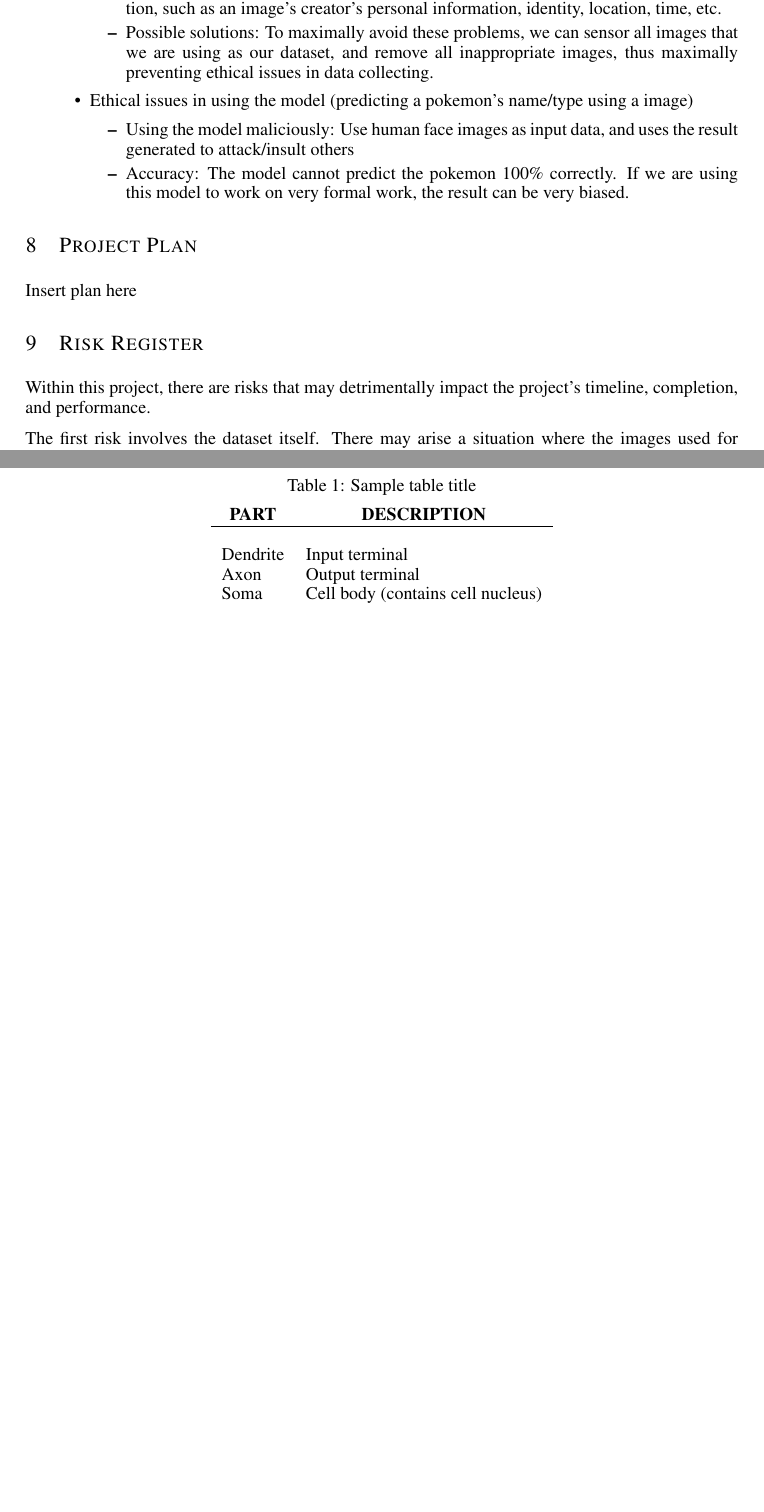
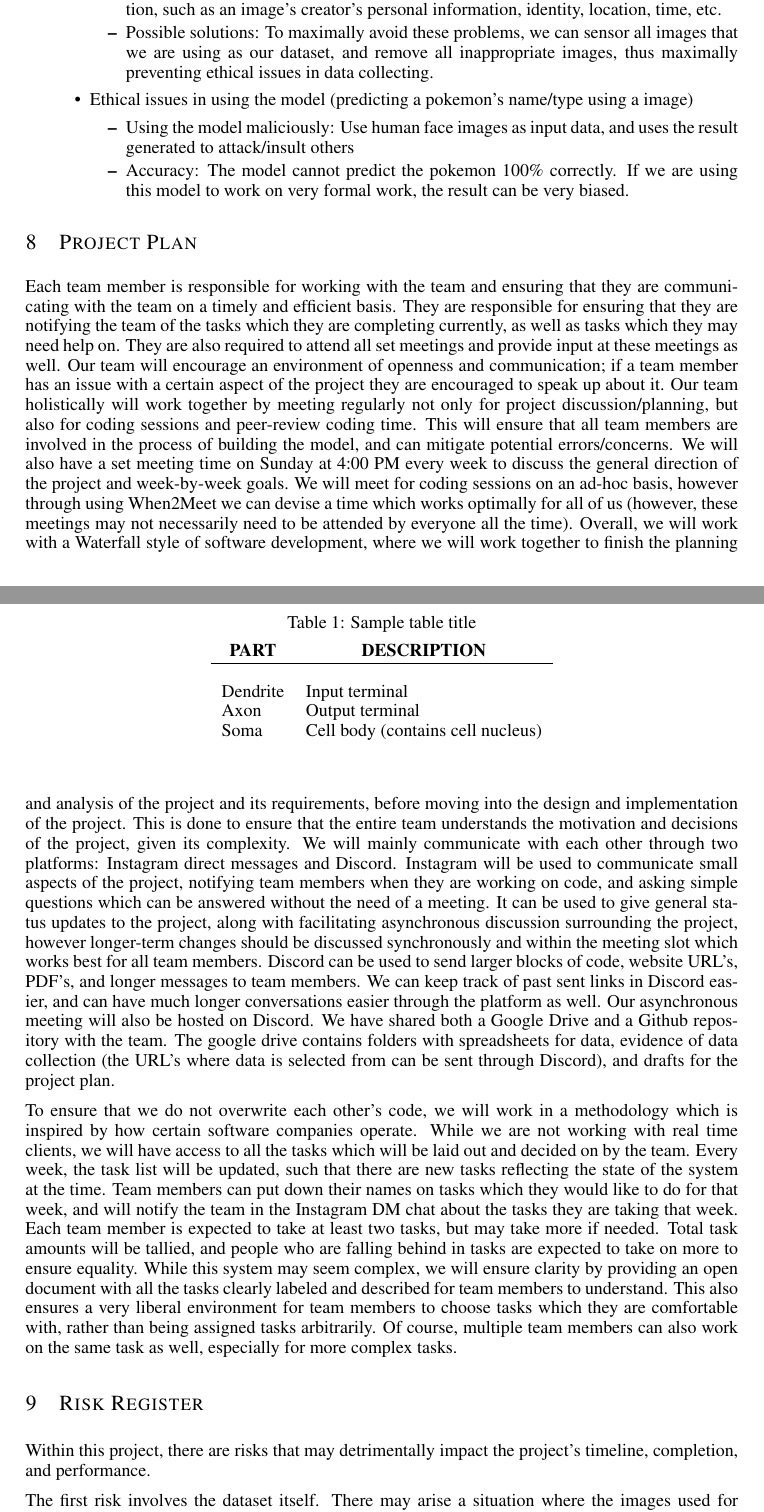
Before and after one commit to johnangelou2/Pokemon_Image_Recognition, a LaTeX paper (LaTeX Documents/Proposal/APS360_Project.tex): two parts of pages 4 and 7 of 10 before the commit and two parts of pages 4 and 5 of 11 after it, joined at a grey line, cut so that both start at the same text, the shorter picture padded with empty space. Compiled offline with pdfLaTeX.

Commit message:
Project Plan Part I

```diff
--- a/LaTeX Documents/Proposal/APS360_Project.tex
+++ b/LaTeX Documents/Proposal/APS360_Project.tex
@@ -118,8 +118,24 @@ In order to support our chosen CNN model, a Support Vector Machine (SVM) classif
 \end{itemize}
 
 \section {Project Plan}
+Each team member is responsible for working with the team and ensuring that they are communicating with the team on a timely and efficient basis. They are responsible for ensuring that they are notifying the team of the tasks which they are completing currently, as well as tasks which they may need help on. They are also required to attend all set meetings and provide input at these meetings as well. Our team will encourage an environment of openness and communication; if a team member has an issue with a certain aspect of the project they are encouraged to speak up about it. Our team holistically will work together by meeting regularly not only for project discussion/planning, but also for coding sessions and peer-review coding time. This will ensure that all team members are involved in the process of building the model, and can mitigate potential errors/concerns. We will also have a set meeting time on Sunday at 4:00 PM every week to discuss the general direction of the project and week-by-week goals. We will meet for coding sessions on an ad-hoc basis, however through using When2Meet we can devise a time which works optimally for all of us (however, these meetings may not necessarily need to be attended by everyone all the time).  Overall, we will work with a Waterfall style of software development, where we will work together to finish the planning and analysis of the project and its requirements, before moving into the design and implementation of the project. This is done to ensure that the entire team understands the motivation and decisions of the project, given its complexity.
+We will mainly communicate with each other through two platforms: Instagram direct messages and Discord. Instagram will be used to communicate small aspects of the project, notifying team members when they are working on code, and asking simple questions which can be answered without the need of a meeting. It can be used to give general status updates to the project, along with facilitating asynchronous discussion surrounding the project, however longer-term changes should be discussed synchronously and within the meeting slot which works best for all team members. Discord can be used to send larger blocks of code, website URL’s, PDF’s, and longer messages to team members. We can keep track of past sent links in Discord easier, and can have much longer conversations easier through the platform as well. Our asynchronous meeting will also be hosted on Discord. We have shared both a Google Drive and a Github repository with the team. The google drive contains folders with spreadsheets for data, evidence of data collection (the URL’s where data is selected from can be sent through Discord), and drafts for the project plan.
 
-Insert plan here
+To ensure that we do not overwrite each other's code, we will work in a methodology which is inspired by how certain software companies operate. While we are not working with real time clients, we will have access to all the tasks which will be laid out and decided on by the team. Every week, the task list will be updated, such that there are new tasks reflecting the state of the system at the time. Team members can put down their names on tasks which they would like to do for that week, and will notify the team in the Instagram DM chat about the tasks they are taking that week. Each team member is expected to take at least two tasks, but may take more if needed. Total task amounts will be tallied, and people who are falling behind in tasks are expected to take on more to ensure equality. While this system may seem complex, we will ensure clarity by providing an open document with all the tasks clearly labeled and described for team members to understand. This also ensures a very liberal environment for team members to choose tasks which they are comfortable with, rather than being assigned tasks arbitrarily. Of course, multiple team members can also work on the same task as well, especially for more complex tasks.
+
+\begin{table}[t]
+\caption{Sample table title}
+\label{sample-table}
+\begin{center}
+\begin{tabular}{ll}
+\multicolumn{1}{c}{\bf PART}  &\multicolumn{1}{c}{\bf DESCRIPTION}
+\\ \hline \\
+Dendrite         &Input terminal \\
+Axon             &Output terminal \\
+Soma             &Cell body (contains cell nucleus) \\
+\end{tabular}
+\end{center}
+\end{table}
 
 \section {Risk Register}
 
```
